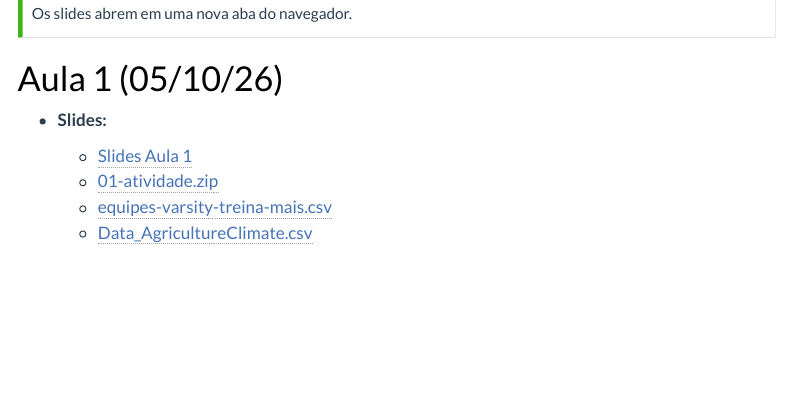
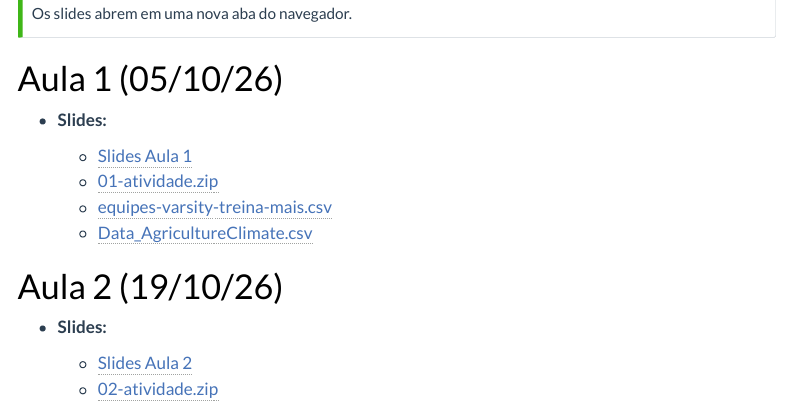
Before and after one commit to washingtonsilva/site_mpa_ecnt03_2026, a Quarto document (cronograma.qmd): the page in a window 1100 px wide, from 370 px down. Rendered offline with R 4.5, knitr and Pandoc in place of Quarto, with nearby package versions; menus at the side of the page are left out.

Commit message:
aula 2 inserida

```diff
--- a/cronograma.qmd
+++ b/cronograma.qmd
@@ -34,3 +34,13 @@ Os slides abrem em uma nova aba do navegador.
   - [01-atividade.zip](atividades/01-atividade.zip)
   - [equipes-varsity-treina-mais.csv](dados/equipes-varsity-treina-mais.csv)
   - [Data_AgricultureClimate.csv](dados/Data_AgricultureClimate.csv)
+
+
+
+
+# Aula 2 (19/10/26)
+
+- **Slides:**
+
+  - [Slides Aula 2](slides/02-aula.html){target="_blank"}
+  - [02-atividade.zip](atividades/02-atividade.zip)
```
Also changed, not shown: 2 other files.
